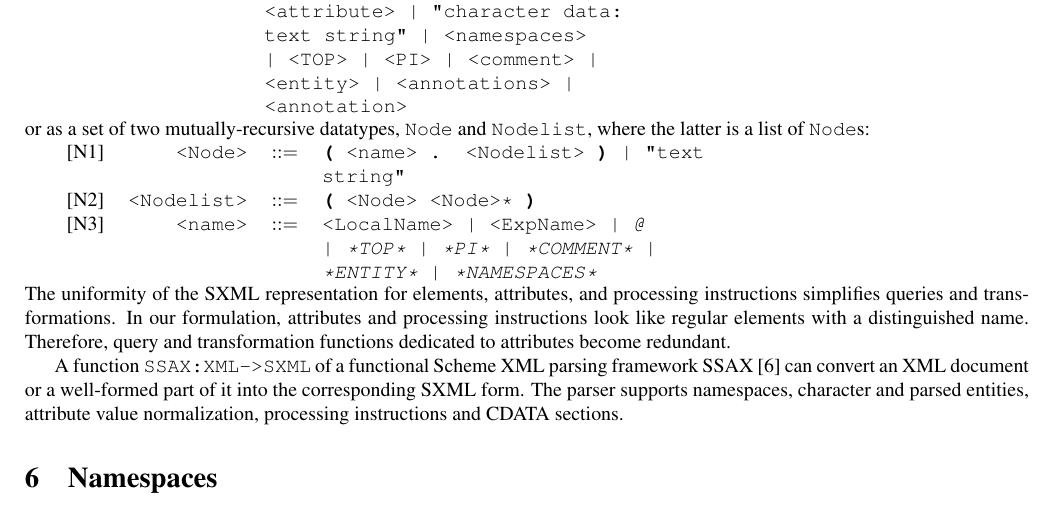
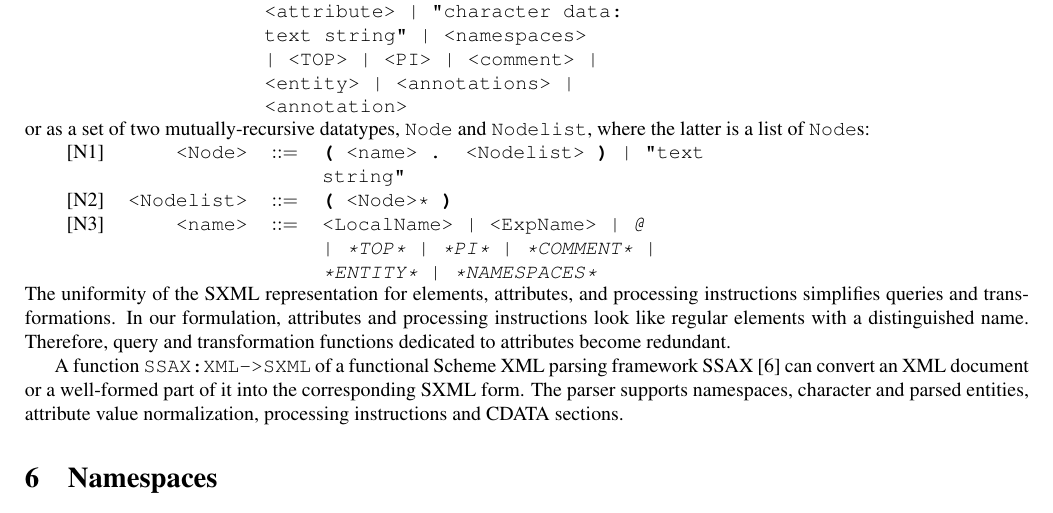
Before and after one commit to bernied/ssax, a LaTeX paper (SSAX/docs/SXML-paper.tex): part of page 5 of 10, cut so that both start at the same text. Compiled offline with pdfLaTeX.

Commit message:
Nodelist _can_ indeed be an empty list: thanks to Gary T. Leavens for pointing out the issue in the production N2.

```diff
--- a/SSAX/docs/SXML-paper.tex
+++ b/SSAX/docs/SXML-paper.tex
@@ -310,7 +310,7 @@ list of \texttt{Node}s:
 
 \begin{tabular}{rrcp{2.8in}}
 {[}N1{]} & \texttt{<Node>} &  $::=$ & \texttt{\textbf{(} <name>\textbf{ . }<Nodelist> \textbf{)} | "text string" } \\
-{[}N2{]} & \texttt{<Nodelist>} &  $::=$ & \texttt{\textbf{(} <Node> <Node>* \textbf{)} } \\
+{[}N2{]} & \texttt{<Nodelist>} &  $::=$ & \texttt{\textbf{(} <Node>* \textbf{)} } \\
 {[}N3{]} & \texttt{<name>} &  $::=$ & \texttt{<LocalName> | <ExpName> | {\itshape @} | {\itshape *TOP*} | {\itshape *PI*} | {\itshape *COMMENT*} | {\itshape *ENTITY*} | {\itshape *NAMESPACES*} } \\
 \end{tabular}
 \\
```
Also changed, not shown: 2 other files.
